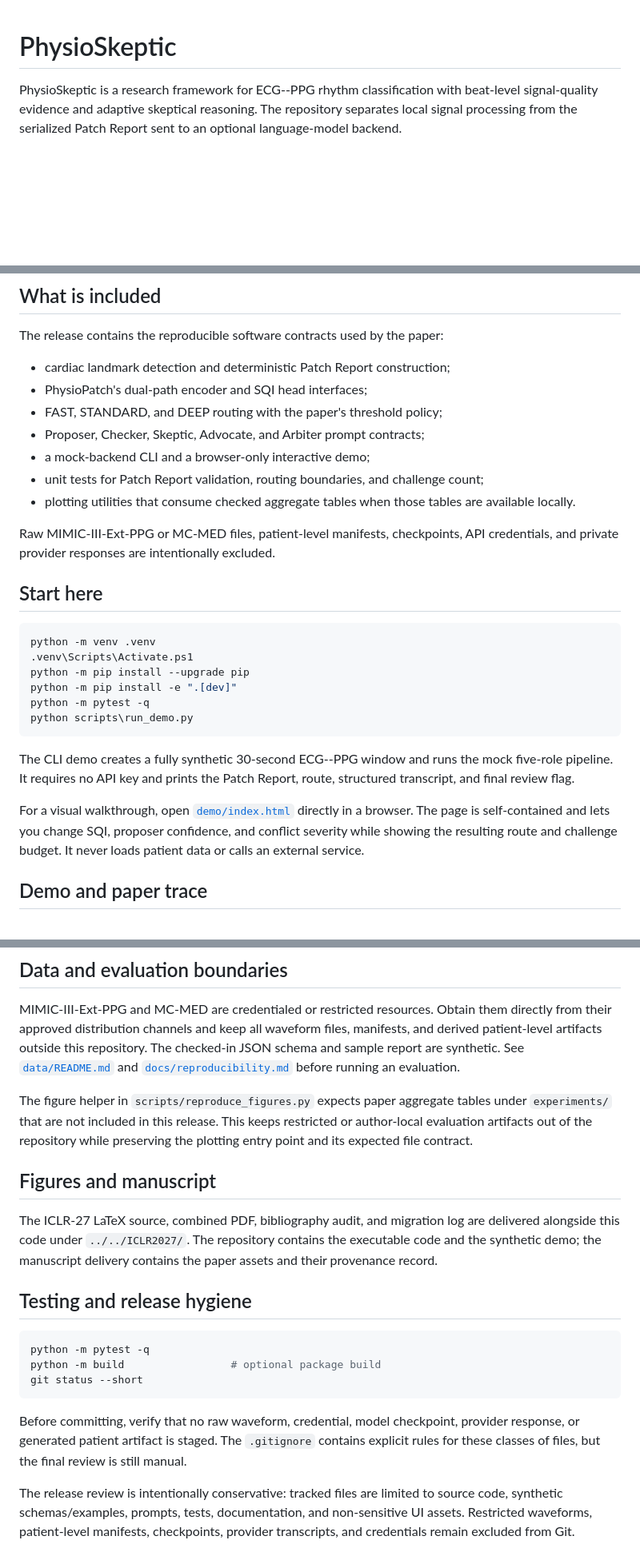
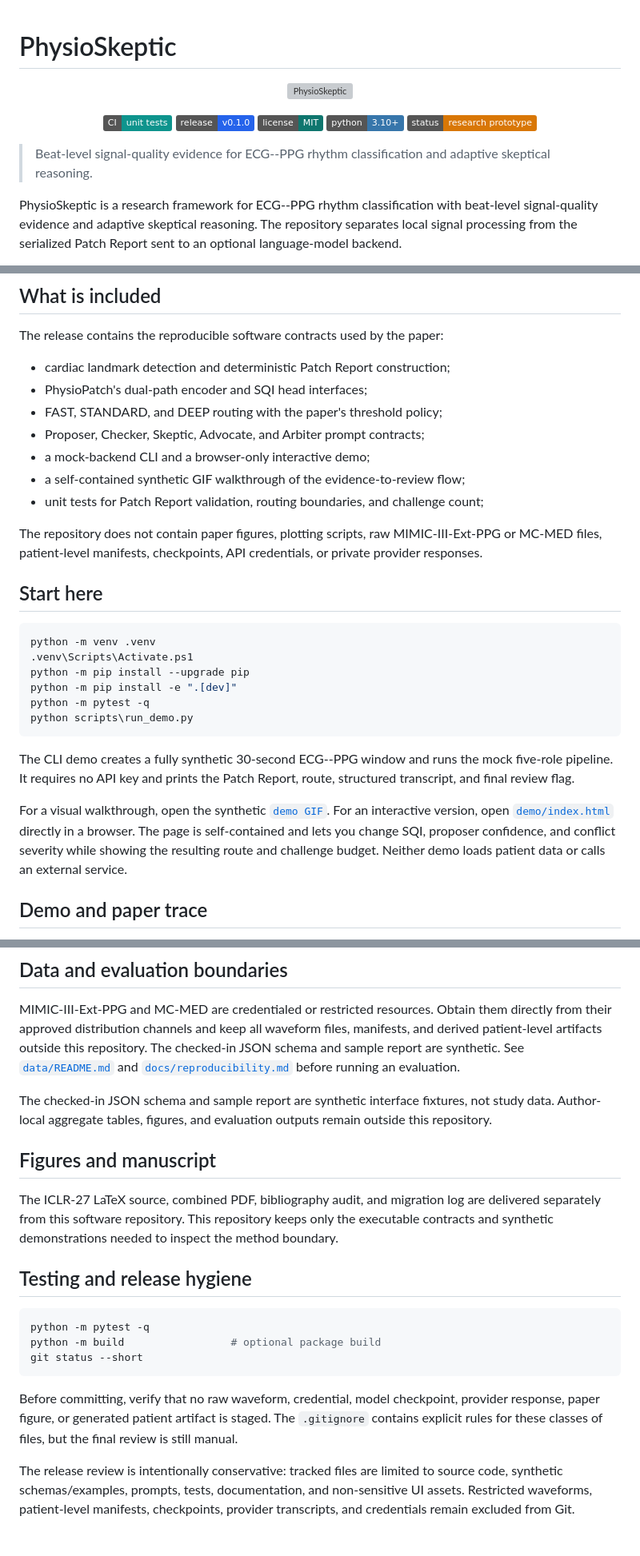
Before and after one commit to liuyisi123/PhysioSkeptic, a Markdown page: README.md, 3 parts joined by grey strips. Shown at 80% size. GitHub-like rendering; badges without logos; blank space fills up the shorter version; grey boxes are pictures that could not be loaded.

Commit message:
Polish private artifact release with logo and GIF demo

````diff
--- a/README.md
+++ b/README.md
@@ -1,4 +1,19 @@
 # PhysioSkeptic
+
+<p align="center">
+  <img src="assets/physioskeptic-logo.svg" alt="PhysioSkeptic" width="620">
+</p>
+
+<p align="center">
+  <a href=".github/workflows/tests.yml"><img src="https://img.shields.io/badge/CI-unit%20tests-0e948d.svg" alt="CI unit tests"></a>
+  <img src="https://img.shields.io/badge/release-v0.1.0-2563eb.svg" alt="release v0.1.0">
+  <img src="https://img.shields.io/badge/license-MIT-0f766e.svg" alt="MIT license">
+  <img src="https://img.shields.io/badge/python-3.10%2B-3776ab.svg" alt="Python 3.10 or newer">
+  <img src="https://img.shields.io/badge/status-research%20prototype-d97706.svg" alt="research prototype">
+</p>
+
+> Beat-level signal-quality evidence for ECG--PPG rhythm classification and
+> adaptive skeptical reasoning.
 
 PhysioSkeptic is a research framework for ECG--PPG rhythm classification with
 beat-level signal-quality evidence and adaptive skeptical reasoning. The
@@ -18,12 +33,12 @@ The release contains the reproducible software contracts used by the paper:
 - FAST, STANDARD, and DEEP routing with the paper's threshold policy;
 - Proposer, Checker, Skeptic, Advocate, and Arbiter prompt contracts;
 - a mock-backend CLI and a browser-only interactive demo;
+- a self-contained synthetic GIF walkthrough of the evidence-to-review flow;
 - unit tests for Patch Report validation, routing boundaries, and challenge count;
-- plotting utilities that consume checked aggregate tables when those tables are
-  available locally.
 
-Raw MIMIC-III-Ext-PPG or MC-MED files, patient-level manifests, checkpoints,
-API credentials, and private provider responses are intentionally excluded.
+The repository does not contain paper figures, plotting scripts, raw
+MIMIC-III-Ext-PPG or MC-MED files, patient-level manifests, checkpoints, API
+credentials, or private provider responses.
 
 ## Start here
 
@@ -40,10 +55,12 @@ The CLI demo creates a fully synthetic 30-second ECG--PPG window and runs the
 mock five-role pipeline. It requires no API key and prints the Patch Report,
 route, structured transcript, and final review flag.
 
-For a visual walkthrough, open [`demo/index.html`](demo/index.html) directly in
-a browser. The page is self-contained and lets you change SQI, proposer
-confidence, and conflict severity while showing the resulting route and
-challenge budget. It never loads patient data or calls an external service.
+For a visual walkthrough, open the synthetic
+[`demo GIF`](assets/demo/physioskeptic_demo.gif). For an interactive version,
+open [`demo/index.html`](demo/index.html) directly in a browser. The page is
+self-contained and lets you change SQI, proposer confidence, and conflict
+severity while showing the resulting route and challenge budget. Neither demo
+loads patient data or calls an external service.
 
 ## Demo and paper trace
 
@@ -131,17 +148,16 @@ The checked-in JSON schema and sample report are synthetic. See
 [`docs/reproducibility.md`](docs/reproducibility.md) before running an
 evaluation.
 
-The figure helper in `scripts/reproduce_figures.py` expects paper aggregate
-tables under `experiments/` that are not included in this release. This keeps
-restricted or author-local evaluation artifacts out of the repository while
-preserving the plotting entry point and its expected file contract.
+The checked-in JSON schema and sample report are synthetic interface fixtures,
+not study data. Author-local aggregate tables, figures, and evaluation outputs
+remain outside this repository.
 
 ## Figures and manuscript
 
 The ICLR-27 LaTeX source, combined PDF, bibliography audit, and migration log
-are delivered alongside this code under `../../ICLR2027/`. The repository
-contains the executable code and the synthetic demo; the manuscript delivery
-contains the paper assets and their provenance record.
+are delivered separately from this software repository. This repository keeps
+only the executable contracts and synthetic demonstrations needed to inspect
+the method boundary.
 
 ## Testing and release hygiene
 
@@ -152,9 +168,9 @@ git status --short
 ```
 
 Before committing, verify that no raw waveform, credential, model checkpoint,
-provider response, or generated patient artifact is staged. The `.gitignore`
-contains explicit rules for these classes of files, but the final review is
-still manual.
+provider response, paper figure, or generated patient artifact is staged. The
+`.gitignore` contains explicit rules for these classes of files, but the final
+review is still manual.
 
 The release review is intentionally conservative: tracked files are limited to
 source code, synthetic schemas/examples, prompts, tests, documentation, and
````
Also changed, not shown: other parts of README.md (+2 -2 lines), experiments/README.md (+6 -6 lines), assets/demo/physioskeptic_demo.gif (added), 2 other files.
